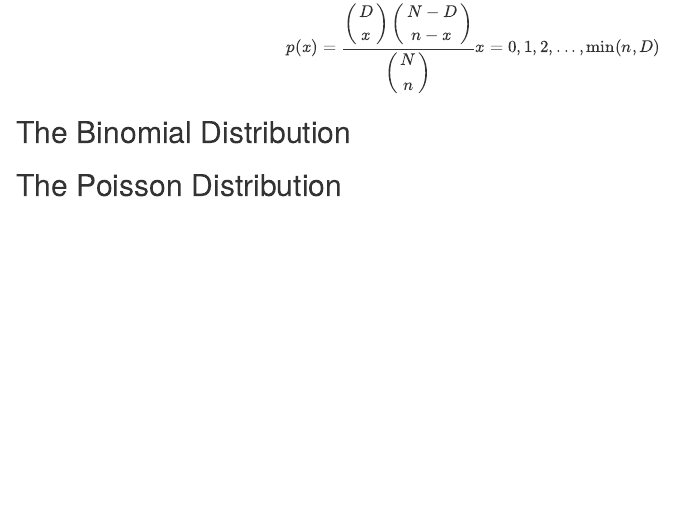
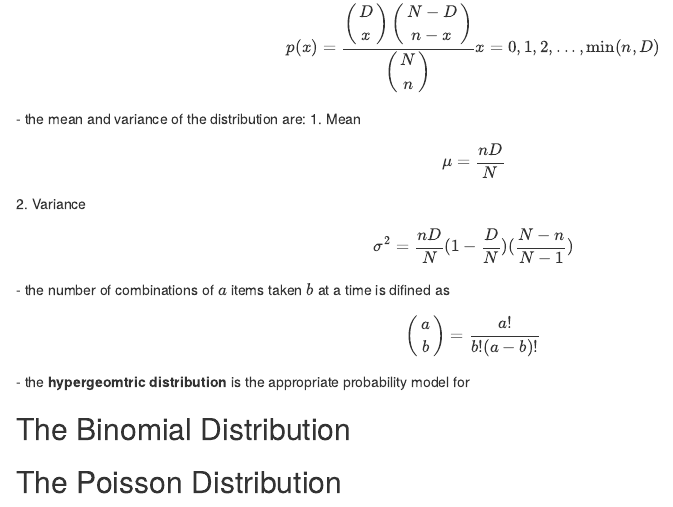
Before and after one commit to stchiou/bootcamp, an R Markdown document (ch3.Rmd): the page in a window 1100 px wide, from 6930 px down before the commit and from 6300 px down after it, so that both start at the same text. The pictures show the output file ch3.nb.html that the author committed with the source, opened offline.

Commit message:
added hypergeometric distribution

```diff
--- a/ch3.Rmd
+++ b/ch3.Rmd
@@ -201,6 +201,28 @@ n
 }
 x=0,1,2,...,\text{min}(n,D)
 $$
+- the mean and variance of the distribution are:
+1. Mean
+$$
+\mu=\frac{nD}{N}
+$$
+2. Variance
+$$
+\sigma^2=\frac{nD}{N}(1-\frac{D}{N})
+(\frac{N-n}{N-1})
+$$
+    - the number of combinations of $a$ items taken $b$ at a time is difined as
+
+$$
+\left(
+\begin{matrix}
+a\\
+b
+\end{matrix}
+\right)=\frac{a!}{b!(a-b)!}
+$$
+- the **hypergeomtric distribution** is the appropriate probability model for
+
 
 ## The Binomial Distribution
 
```
Also changed, not shown: .RData, ch3.nb.html.
